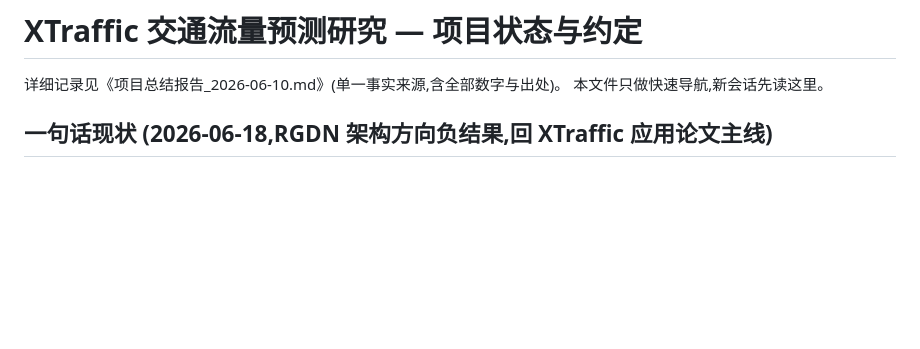
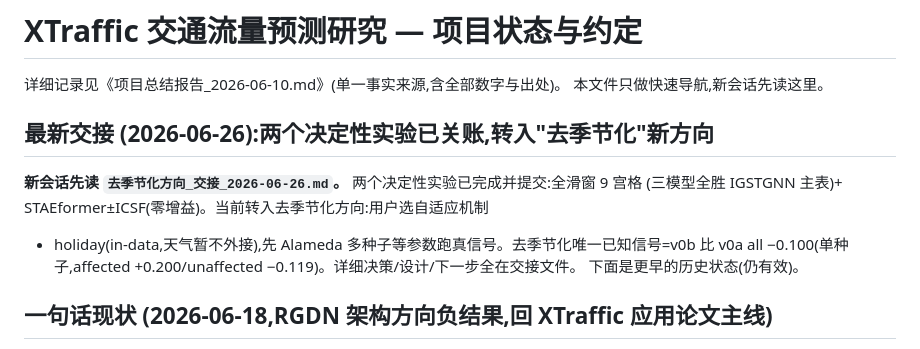
Before and after one commit to xiaohuliming/Xtraffic-forecast, a Markdown page: CLAUDE.md, the part around the change. Drawn GitHub-style; blank space fills up the shorter version.

```diff
--- a/CLAUDE.md
+++ b/CLAUDE.md
@@ -2,6 +2,14 @@
 
 详细记录见《项目总结报告_2026-06-10.md》(单一事实来源,含全部数字与出处)。
 本文件只做快速导航,新会话先读这里。
+
+## 最新交接 (2026-06-26):两个决定性实验已关账,转入"去季节化"新方向
+
+**新会话先读 `去季节化方向_交接_2026-06-26.md`。** 两个决定性实验已完成并提交:全滑窗 9 宫格
+(三模型全胜 IGSTGNN 主表)+ STAEformer±ICSF(零增益)。当前转入去季节化方向:用户选自适应机制
++ holiday(in-data,天气暂不外接),先 Alameda 多种子等参数跑真信号。去季节化唯一已知信号=v0b 比
+v0a all −0.100(单种子,affected +0.200/unaffected −0.119)。详细决策/设计/下一步全在交接文件。
+下面是更早的历史状态(仍有效)。
 
 ## 一句话现状 (2026-06-18,RGDN 架构方向负结果,回 XTraffic 应用论文主线)
 
```
Also changed, not shown: 去季节化方向_交接_2026-06-26.md (added, +127 -0 lines).
